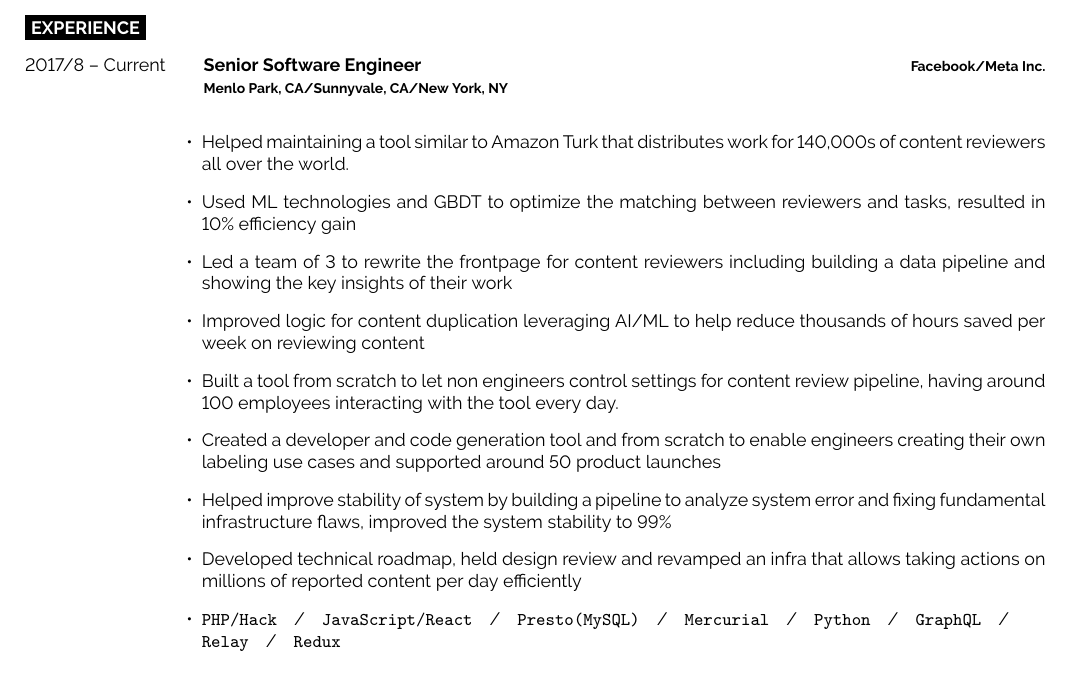
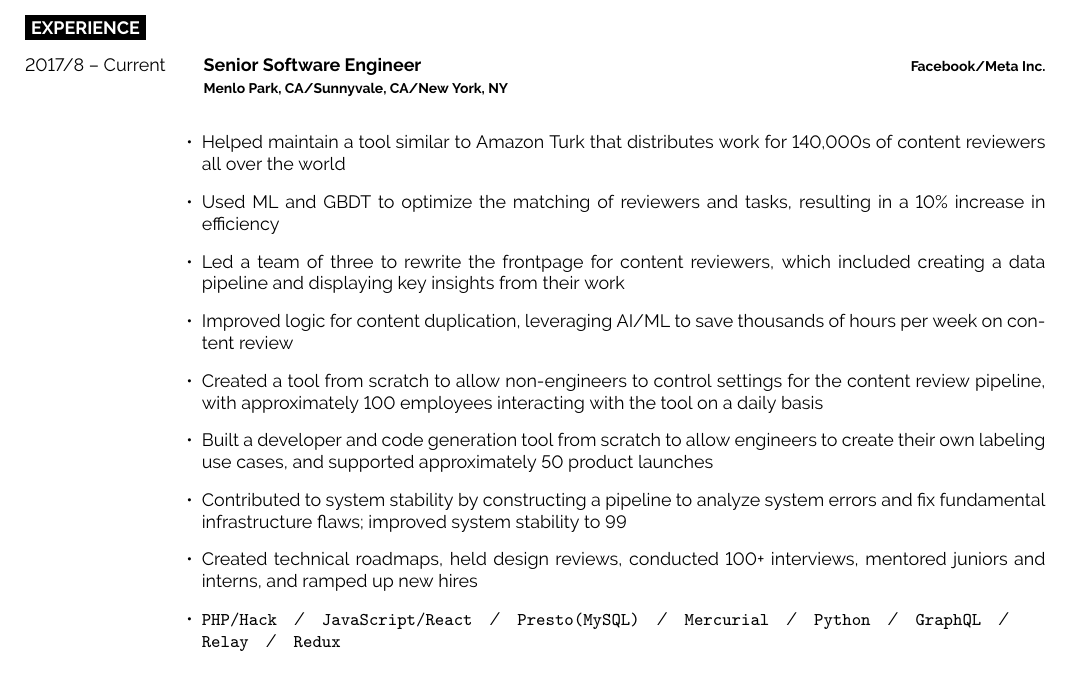
Before and after one commit to xarvey/xarvey.github.io, a LaTeX CV (JobHunting/Resume/main.tex): part of the page, cut so that both start at the same text. Compiled offline with pdfLaTeX.

Commit message:
grammar fixes

```diff
--- a/JobHunting/Resume/main.tex
+++ b/JobHunting/Resume/main.tex
@@ -84,14 +84,14 @@
 		{Facebook/Meta Inc.\\\footnotesize{Menlo Park, CA/Sunnyvale, CA/New York, NY}}
 		{
 			\begin{itemize}[leftmargin=-0.0125in]
-				\item Helped maintaining a tool similar to Amazon Turk that distributes work for 140,000s of content reviewers all over the world.
-				\item Used ML technologies and GBDT to optimize the matching between reviewers and tasks, resulted in 10\% efficiency gain
-				\item Led a team of 3 to rewrite the frontpage for content reviewers including building a data pipeline and showing the key insights of their work
-				\item Improved logic for content duplication leveraging AI/ML to help reduce thousands of hours saved per week on reviewing content
-				\item Built a tool from scratch to let non engineers control settings for content review pipeline, having around 100 employees interacting with the tool every day.
-				\item Created a developer and code generation tool and from scratch to enable engineers creating their own labeling use cases and supported around 50 product launches
-				\item Helped improve stability of system by building a pipeline to analyze system error and fixing fundamental infrastructure flaws, improved the system stability to 99\%
-				\item Developed technical roadmap, held design review and revamped an infra that allows taking actions on millions of reported content per day efficiently
+				\item Helped maintain a tool similar to Amazon Turk that distributes work for 140,000s of content reviewers all over the world
+				\item Used ML and GBDT to optimize the matching of reviewers and tasks, resulting in a 10\% increase in efficiency
+				\item Led a team of three to rewrite the frontpage for content reviewers, which included creating a data pipeline and displaying key insights from their work
+				\item Improved logic for content duplication, leveraging AI/ML to save thousands of hours per week on content review
+				\item Created a tool from scratch to allow non-engineers to control settings for the content review pipeline, with approximately 100 employees interacting with the tool on a daily basis
+				\item Built a developer and code generation tool from scratch to allow engineers to create their own labeling use cases, and supported approximately 50 product launches
+				\item Contributed to system stability by constructing a pipeline to analyze system errors and fix fundamental infrastructure flaws; improved system stability to 99%
+				\item Created technical roadmaps, held design reviews, conducted 100+ interviews, mentored juniors and interns, and ramped up new hires
 				\item \texttt{PHP/Hack}\slashsep\texttt{JavaScript/React}\slashsep\texttt{Presto(MySQL)}\slashsep\texttt{Mercurial}\slashsep\texttt{Python}\slashsep\texttt{GraphQL}\slashsep\texttt{Relay}\slashsep\texttt{Redux}
 				\end{itemize}
 		}
```
Also changed, not shown: JobHunting/Resume/main.pdf, 3 other files.
